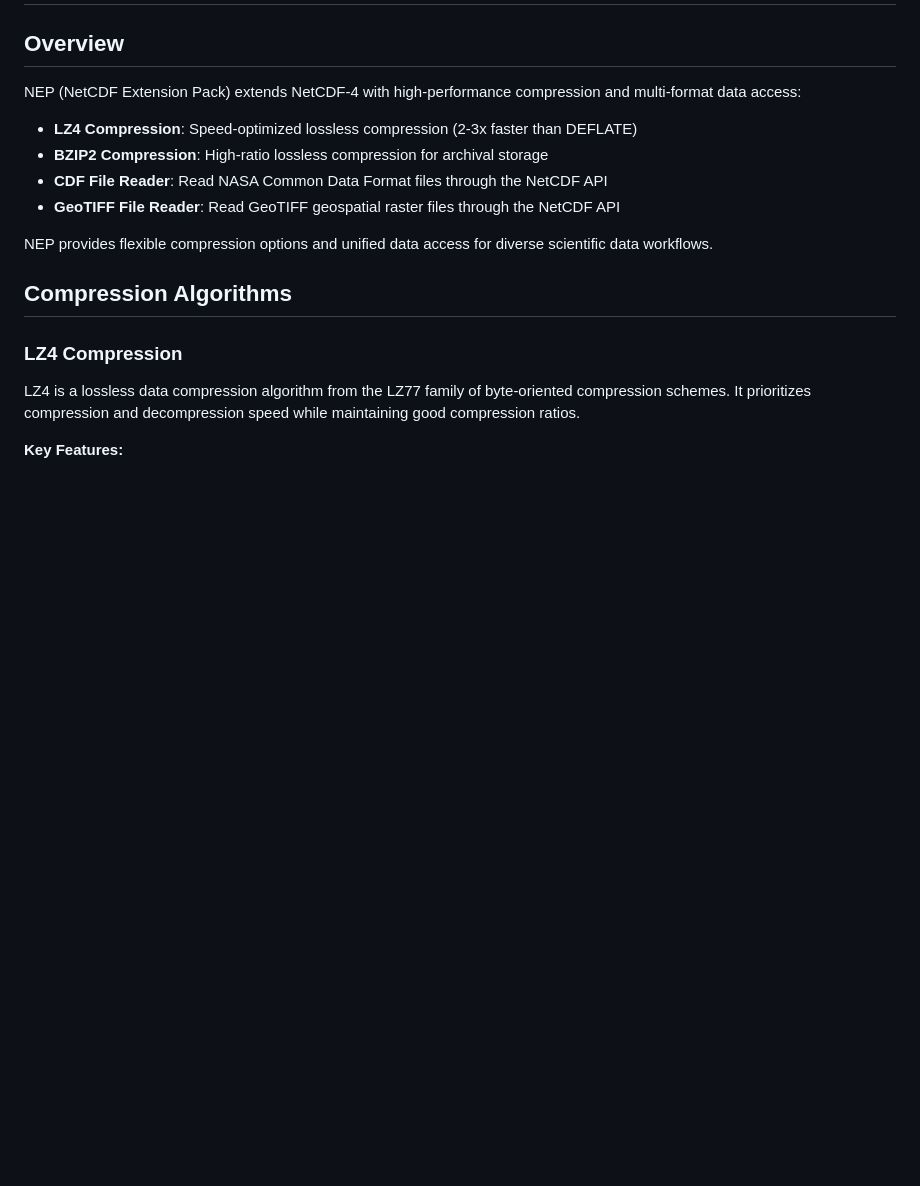
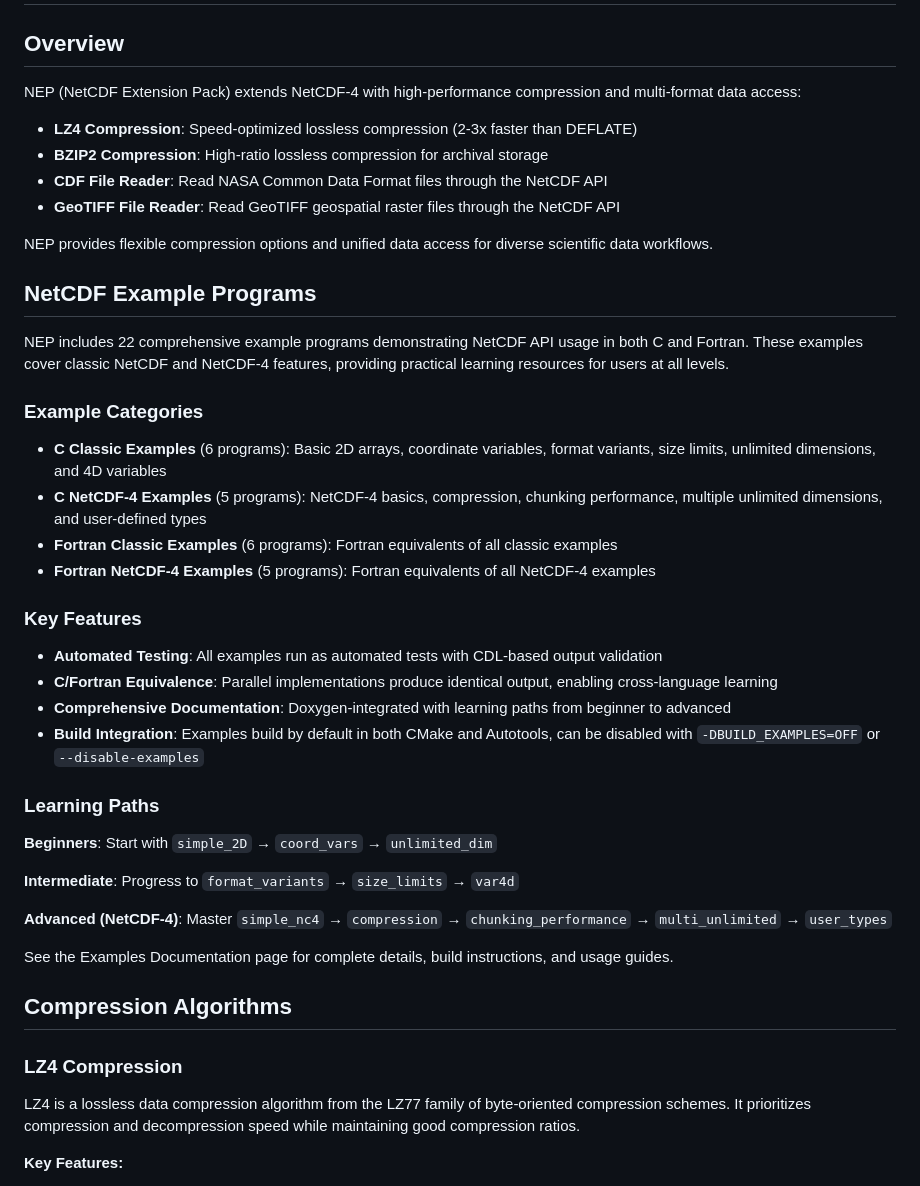
Before and after one commit to Intelligent-Data-Design-Inc/NEP, a Markdown page: docs/mainpage.md, the part around the change. Drawn GitHub-style; blank space fills up the shorter version.

Commit message:
documentation (#108)
* documentation

* fix

```diff
--- a/docs/mainpage.md
+++ b/docs/mainpage.md
@@ -10,6 +10,34 @@ NEP (NetCDF Extension Pack) extends NetCDF-4 with high-performance compression a
 - **GeoTIFF File Reader**: Read GeoTIFF geospatial raster files through the NetCDF API
 
 NEP provides flexible compression options and unified data access for diverse scientific data workflows.
+
+## NetCDF Example Programs
+
+NEP includes 22 comprehensive example programs demonstrating NetCDF API usage in both C and Fortran. These examples cover classic NetCDF and NetCDF-4 features, providing practical learning resources for users at all levels.
+
+### Example Categories
+
+- **C Classic Examples** (6 programs): Basic 2D arrays, coordinate variables, format variants, size limits, unlimited dimensions, and 4D variables
+- **C NetCDF-4 Examples** (5 programs): NetCDF-4 basics, compression, chunking performance, multiple unlimited dimensions, and user-defined types
+- **Fortran Classic Examples** (6 programs): Fortran equivalents of all classic examples
+- **Fortran NetCDF-4 Examples** (5 programs): Fortran equivalents of all NetCDF-4 examples
+
+### Key Features
+
+- **Automated Testing**: All examples run as automated tests with CDL-based output validation
+- **C/Fortran Equivalence**: Parallel implementations produce identical output, enabling cross-language learning
+- **Comprehensive Documentation**: Doxygen-integrated with learning paths from beginner to advanced
+- **Build Integration**: Examples build by default in both CMake and Autotools, can be disabled with `-DBUILD_EXAMPLES=OFF` or `--disable-examples`
+
+### Learning Paths
+
+**Beginners**: Start with `simple_2D` → `coord_vars` → `unlimited_dim`
+
+**Intermediate**: Progress to `format_variants` → `size_limits` → `var4d`
+
+**Advanced (NetCDF-4)**: Master `simple_nc4` → `compression` → `chunking_performance` → `multi_unlimited` → `user_types`
+
+See the Examples Documentation page for complete details, build instructions, and usage guides.
 
 ## Compression Algorithms
 
```
